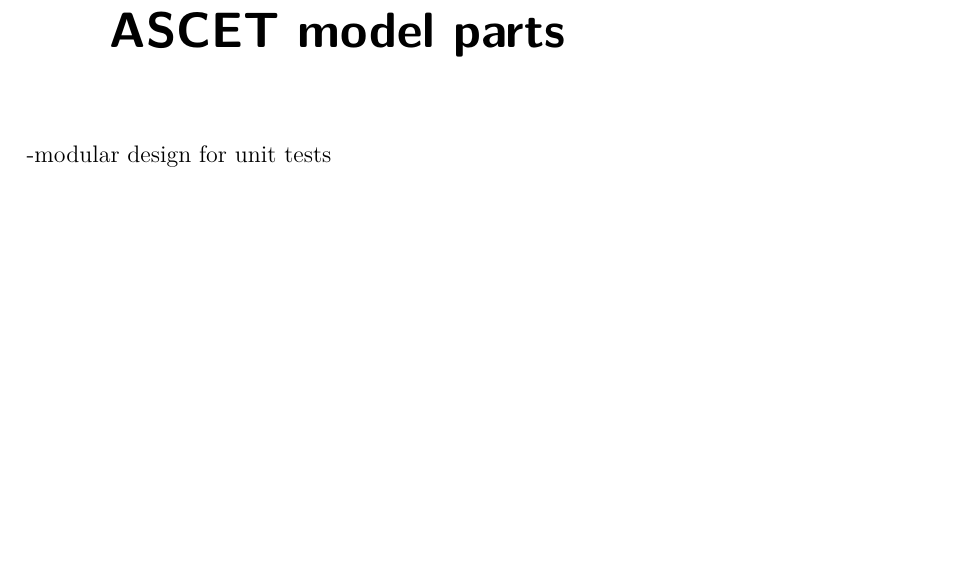
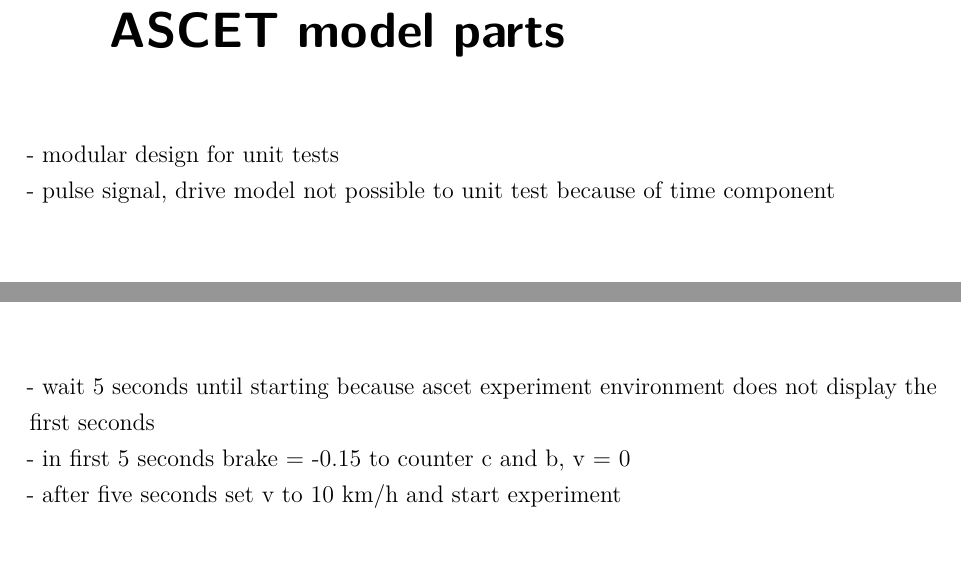
Before and after one commit to nahku/Parkassist, a LaTeX document (Dokumentation/dokumentation.tex, which reads Dokumentation/content/Content.tex): part of page 23 of 27 before the commit and two parts of pages 23 and 24 of 27 after it, the two joined at a grey line, cut so that both start at the same text, the shorter picture padded with empty space. Compiled offline with pdfLaTeX.

Commit message:
few comments

```diff
--- a/Dokumentation/content/Content.tex
+++ b/Dokumentation/content/Content.tex
@@ -234,7 +235,13 @@
 
 \chapter{D9: Implementation of unit tests for ASCET model parts}\label{cha:D9}
--modular design for unit tests
+- modular design for unit tests \\
+- pulse signal, drive model not possible to unit test because of time component
+
 \chapter{D10: Development and implementation of a system test environment for ASCET simulation}\label{cha:D10}
+
+- wait 5 seconds until starting because ascet experiment environment does not display the first seconds \\
+- in first 5 seconds brake = -0.15 to counter c and b, v = 0 \\
+- after five seconds set v to 10 km/h and start experiment
 
 \chapter{D11*: Plausibility check comparing measured velocities and distances}\label{cha:D11}
 -statistically independent ultrasonic distance and velocity
```
Also changed, not shown: Dokumentation/dokumentation.pdf, Dokumentation/content/Content.tex (3 more changed lines), 20 other files.
